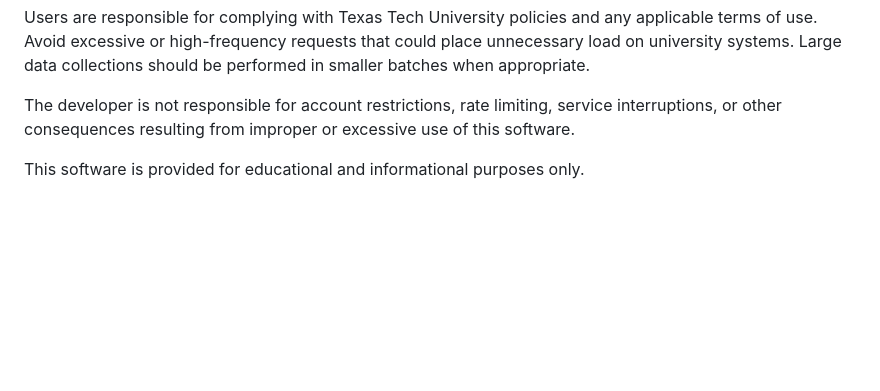
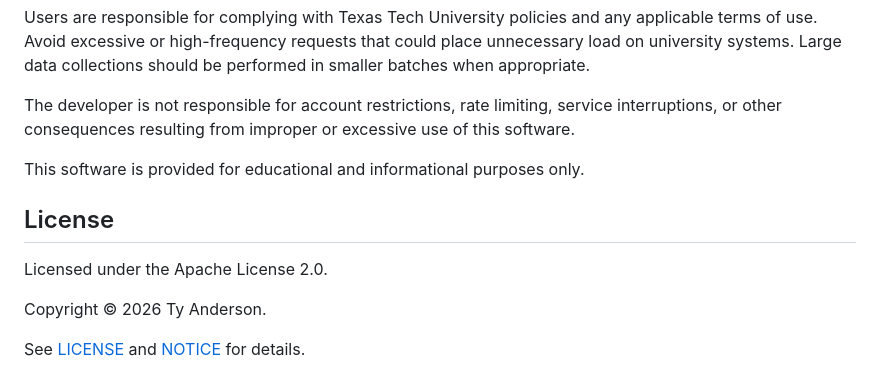
Before and after one commit to ty-anderson987/TTU-Grade-Distribution-Scraper, a Markdown page: README.md, the part around the change. GitHub-like rendering; blank space fills up the shorter version.

Commit message:
Add license section to README
Add license section to README with copyright information.

```diff
--- a/README.md
+++ b/README.md
@@ -118,3 +118,11 @@ Users are responsible for complying with Texas Tech University policies and any
 The developer is not responsible for account restrictions, rate limiting, service interruptions, or other consequences resulting from improper or excessive use of this software.
 
 This software is provided for educational and informational purposes only.
+
+## License
+
+Licensed under the Apache License 2.0.
+
+Copyright © 2026 Ty Anderson.
+
+See [LICENSE](LICENSE) and [NOTICE](NOTICE) for details.
```
